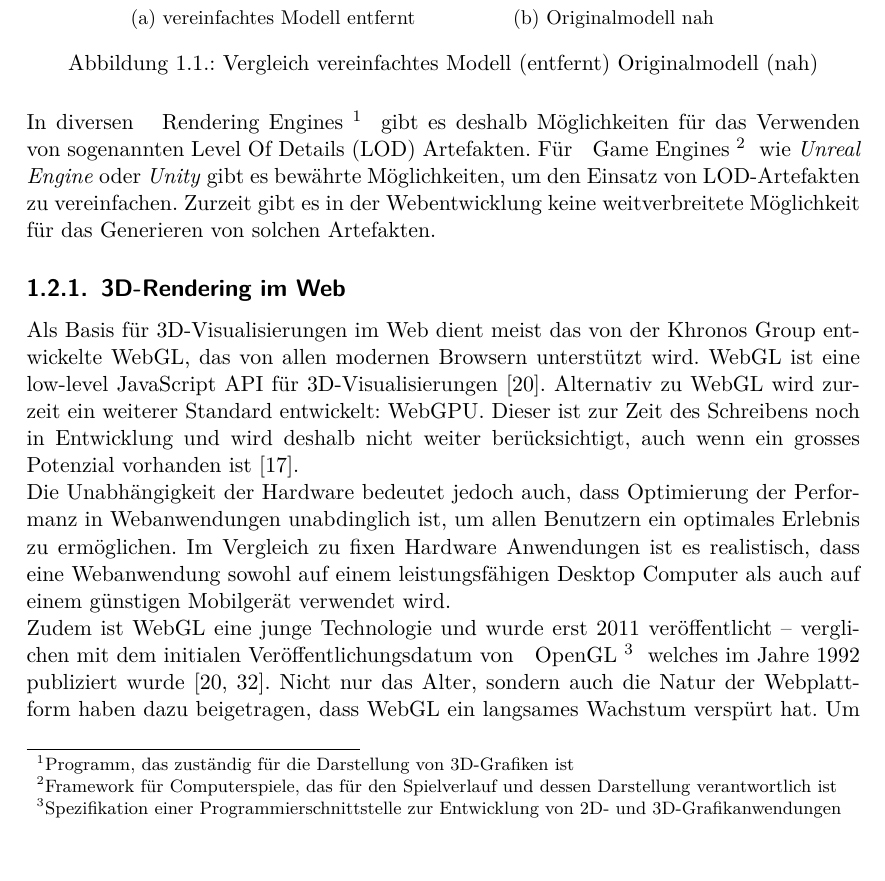
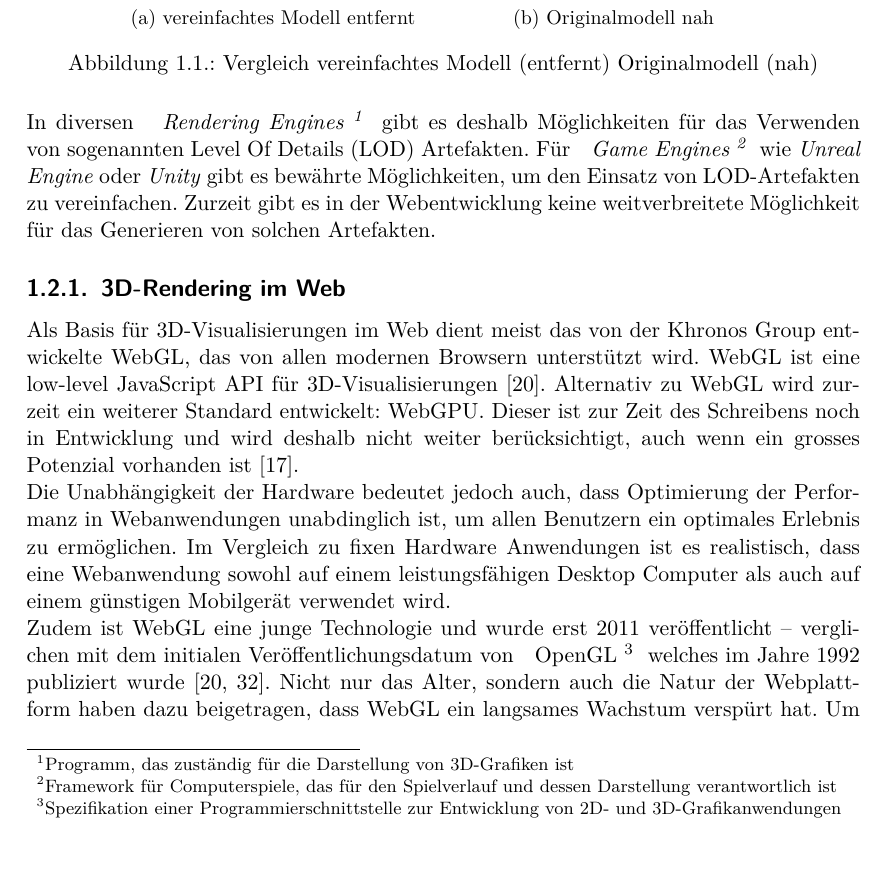
Before and after one commit to kreativwebdesign/lode, a LaTeX document (documentation/report/doc.tex, which reads documentation/report/parts/einleitung.tex): part of page 9 of 74, cut so that both start at the same text. Compiled offline with pdfLaTeX; a missing bibliography style is replaced by a similar one.

Commit message:
Format anglicisms

```diff
--- a/documentation/report/parts/einleitung.tex
+++ b/documentation/report/parts/einleitung.tex
@@ -41,8 +41,8 @@ Eine Möglichkeit zur Optimierung ist das Anzeigen von vereinfachten Modellen ab
   \caption{Vergleich vereinfachtes Modell (entfernt) Originalmodell (nah)}
 \end{figure}
 
-In diversen \fglspl{Rendering Engine}{Programm, das zuständig für die Darstellung von 3D-Grafiken ist} gibt es deshalb Möglichkeiten für das Verwenden von sogenannten Level Of Details (LOD) Artefakten.
-Für \fgls{Game Engines}{Framework für Computerspiele, das für den Spielverlauf und dessen Darstellung verantwortlich ist} wie \e{Unreal Engine} oder \e{Unity} gibt es bewährte Möglichkeiten, um den Einsatz von LOD-Artefakten zu vereinfachen. Zurzeit gibt es in der Webentwicklung keine weitverbreitete Möglichkeit für das Generieren von solchen Artefakten.
+In diversen \e{\fglspl{Rendering Engine}{Programm, das zuständig für die Darstellung von 3D-Grafiken ist}} gibt es deshalb Möglichkeiten für das Verwenden von sogenannten Level Of Details (LOD) Artefakten.
+Für \e{\fgls{Game Engines}{Framework für Computerspiele, das für den Spielverlauf und dessen Darstellung verantwortlich ist}} wie \e{Unreal Engine} oder \e{Unity} gibt es bewährte Möglichkeiten, um den Einsatz von LOD-Artefakten zu vereinfachen. Zurzeit gibt es in der Webentwicklung keine weitverbreitete Möglichkeit für das Generieren von solchen Artefakten.
 
 \subsection{3D-Rendering im Web}
 
```
